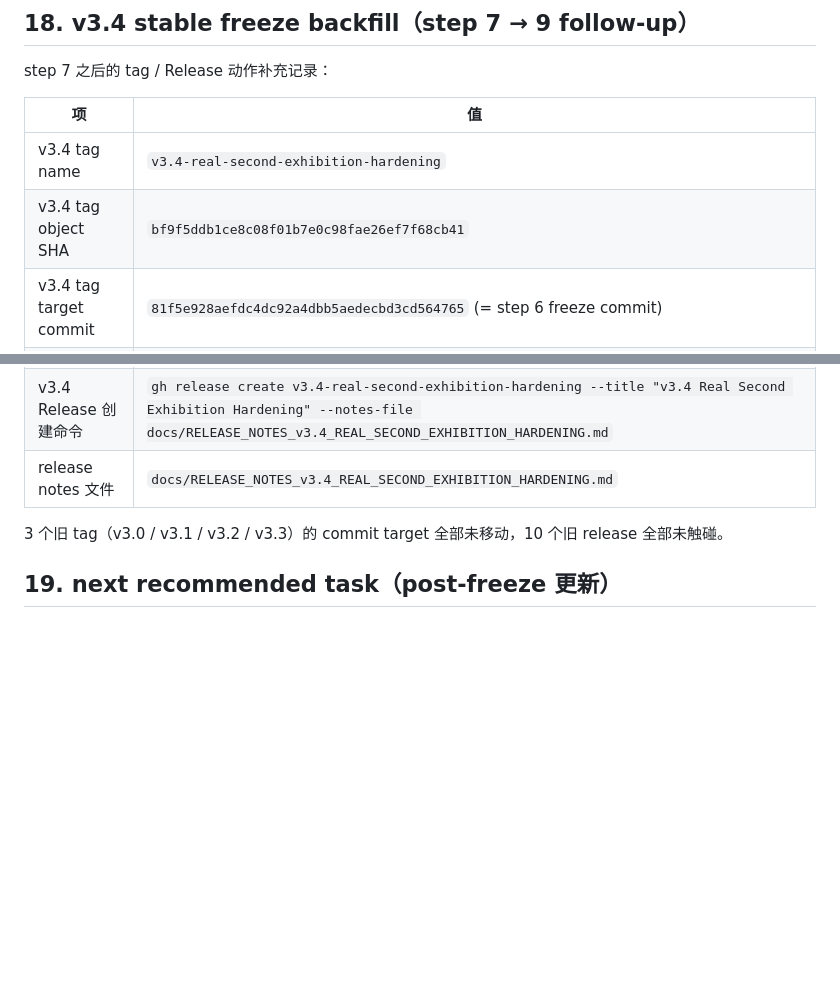
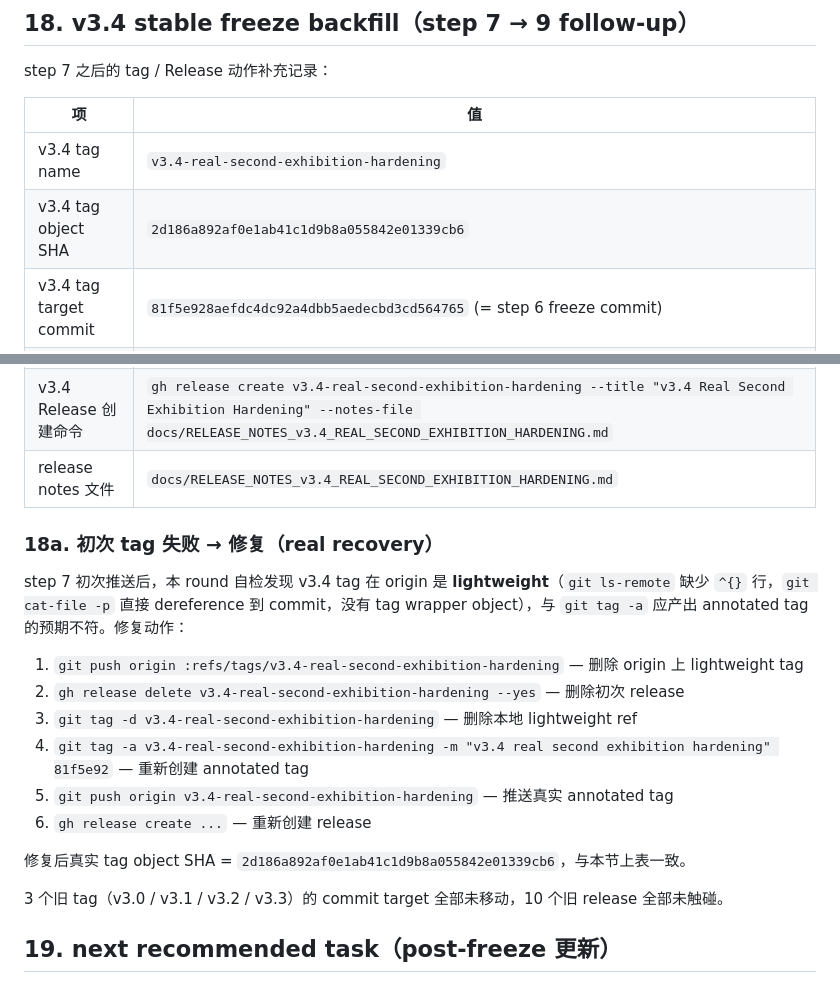
Before and after one commit to conanxin/leonardo-chinese-exhibition, a Markdown page: reports/leonardo_chinese_exhibition_v3_4_real_second_exhibition_hardening_report.md, 2 parts joined by grey strips. Drawn GitHub-style; blank space fills up the shorter version.

Commit message:
Fix v3.4 tag SHA after real-recovery from lightweight push

```diff
--- a/reports/leonardo_chinese_exhibition_v3_4_real_second_exhibition_hardening_report.md
+++ b/reports/leonardo_chinese_exhibition_v3_4_real_second_exhibition_hardening_report.md
@@ -276,12 +276,25 @@ step 7 之后的 tag / Release 动作补充记录：
 | 项 | 值 |
 |---|---|
 | v3.4 tag name | `v3.4-real-second-exhibition-hardening` |
-| v3.4 tag object SHA | `bf9f5ddb1ce8c08f01b7e0c98fae26ef7f68cb41` |
+| v3.4 tag object SHA | `2d186a892af0e1ab41c1d9b8a055842e01339cb6` |
 | v3.4 tag target commit | `81f5e928aefdc4dc92a4dbb5aedecbd3cd564765` (= step 6 freeze commit) |
 | v3.4 tag 推送结果 | `git push origin v3.4-real-second-exhibition-hardening` → exit 0 |
 | v3.4 GitHub Release | https://github.com/conanxin/leonardo-chinese-exhibition/releases/tag/v3.4-real-second-exhibition-hardening |
 | v3.4 Release 创建命令 | `gh release create v3.4-real-second-exhibition-hardening --title "v3.4 Real Second Exhibition Hardening" --notes-file docs/RELEASE_NOTES_v3.4_REAL_SECOND_EXHIBITION_HARDENING.md` |
 | release notes 文件 | `docs/RELEASE_NOTES_v3.4_REAL_SECOND_EXHIBITION_HARDENING.md` |
+
+### 18a. 初次 tag 失败 → 修复（real recovery）
+
+step 7 初次推送后，本 round 自检发现 v3.4 tag 在 origin 是 **lightweight**（`git ls-remote` 缺少 `^{}` 行，`git cat-file -p` 直接 dereference 到 commit，没有 tag wrapper object），与 `git tag -a` 应产出 annotated tag 的预期不符。修复动作：
+
+1. `git push origin :refs/tags/v3.4-real-second-exhibition-hardening` — 删除 origin 上 lightweight tag
+2. `gh release delete v3.4-real-second-exhibition-hardening --yes` — 删除初次 release
+3. `git tag -d v3.4-real-second-exhibition-hardening` — 删除本地 lightweight ref
+4. `git tag -a v3.4-real-second-exhibition-hardening -m "v3.4 real second exhibition hardening" 81f5e92` — 重新创建 annotated tag
+5. `git push origin v3.4-real-second-exhibition-hardening` — 推送真实 annotated tag
+6. `gh release create ...` — 重新创建 release
+
+修复后真实 tag object SHA = `2d186a892af0e1ab41c1d9b8a055842e01339cb6`，与本节上表一致。
 
 3 个旧 tag（v3.0 / v3.1 / v3.2 / v3.3）的 commit target 全部未移动，10 个旧 release 全部未触碰。
 
```
Also changed, not shown: docs/RELEASE_NOTES_v3.4_REAL_SECOND_EXHIBITION_HARDENING.md (+1 -1 lines).
